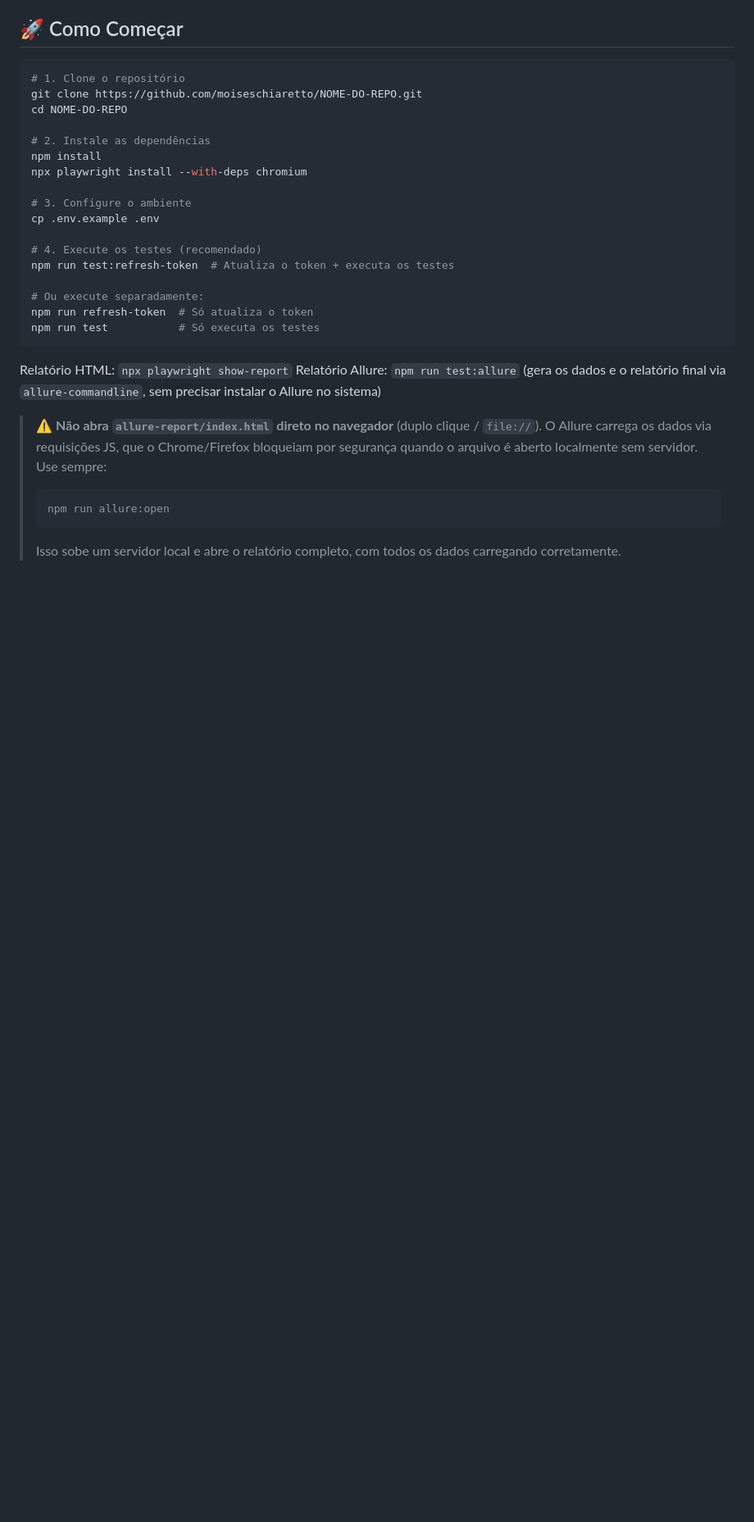
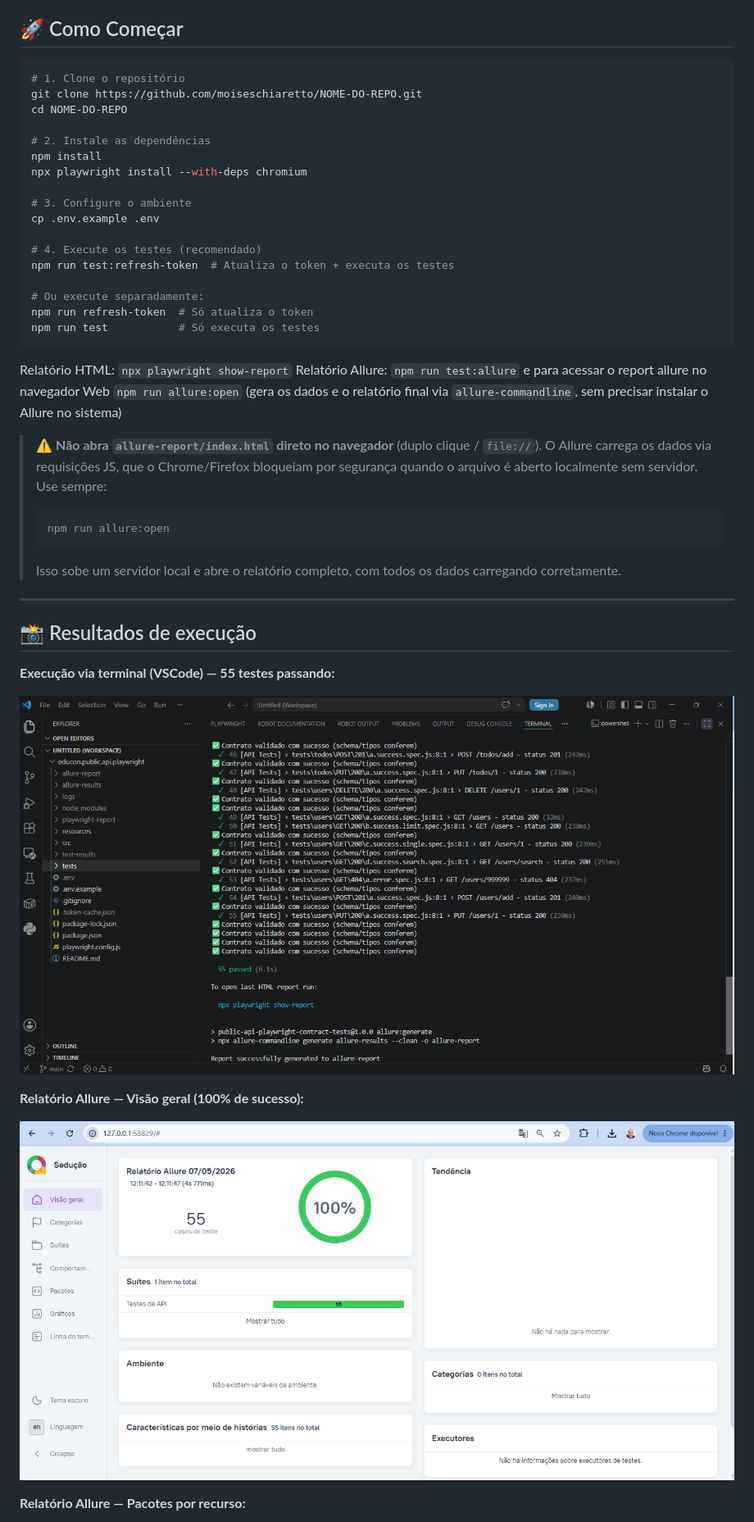
Before and after one commit to moiseschiaretto/playwright-public-api-contract-tests, a Markdown page: README.md, the part around the change printed below. Shown: that part at 82% size. Rendered like a GitHub page; pictures changed too: docs/screenshots/allure-relatorio-visao-geral.png (added), docs/screenshots/execucao-testes-terminal.png (added); blank space fills up the shorter version.

Commit message:
docs: adiciona screenshots de execução e relatório Allure ao README

````diff
--- a/README.md
+++ b/README.md
@@ -25,10 +29,25 @@ npm run test           # Só executa os testes
 ```
 
 Relatório HTML: `npx playwright show-report`
-Relatório Allure: `npm run test:allure` (gera os dados e o relatório final via `allure-commandline`, sem precisar instalar o Allure no sistema)
+Relatório Allure: `npm run test:allure` e para acessar o report allure no navegador Web `npm run allure:open` (gera os dados e o relatório final via `allure-commandline`, sem precisar instalar o Allure no sistema)
 
 > ⚠️ **Não abra `allure-report/index.html` direto no navegador** (duplo clique / `file://`). O Allure carrega os dados via requisições JS, que o Chrome/Firefox bloqueiam por segurança quando o arquivo é aberto localmente sem servidor. Use sempre:
 > ```bash
 > npm run allure:open
 > ```
 > Isso sobe um servidor local e abre o relatório completo, com todos os dados carregando corretamente.
+
+---
+
+## 📸 Resultados de execução
+
+**Execução via terminal (VSCode) — 55 testes passando:**
+
+![Execução dos testes no terminal](docs/screenshots/execucao-testes-terminal.png)
+
+**Relatório Allure — Visão geral (100% de sucesso):**
+
+![Visão geral do relatório Allure](docs/screenshots/allure-relatorio-visao-geral.png)
+
+**Relatório Allure — Pacotes por recurso:**
+
````
Also changed, not shown: other parts of README.md (+7 -0 lines), docs/screenshots/allure-pacotes.png (added).
